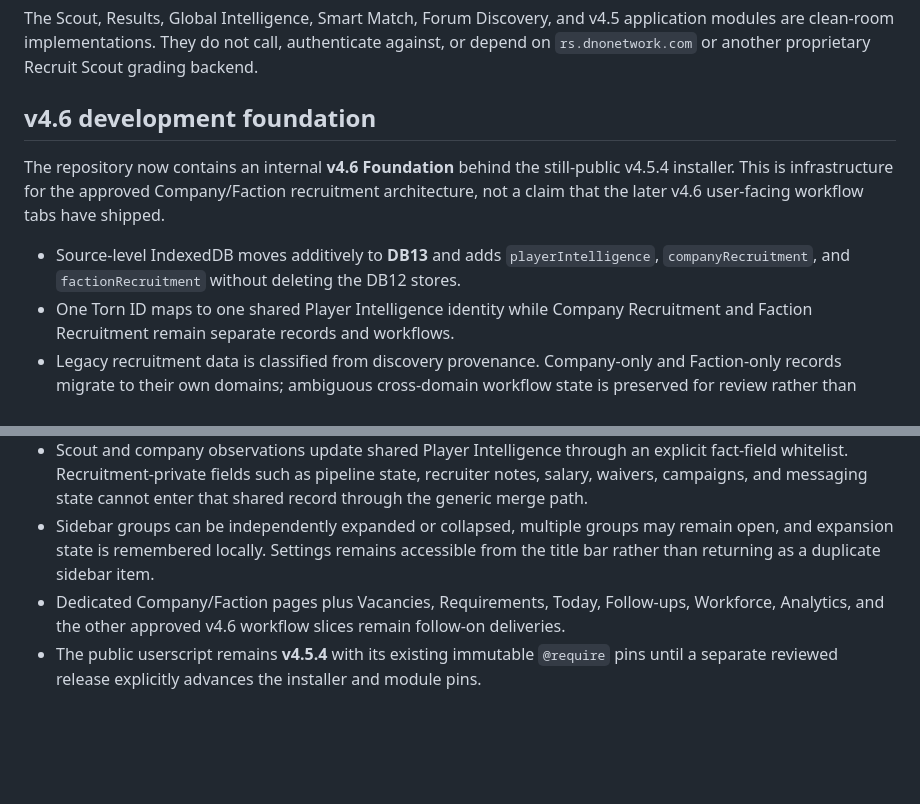
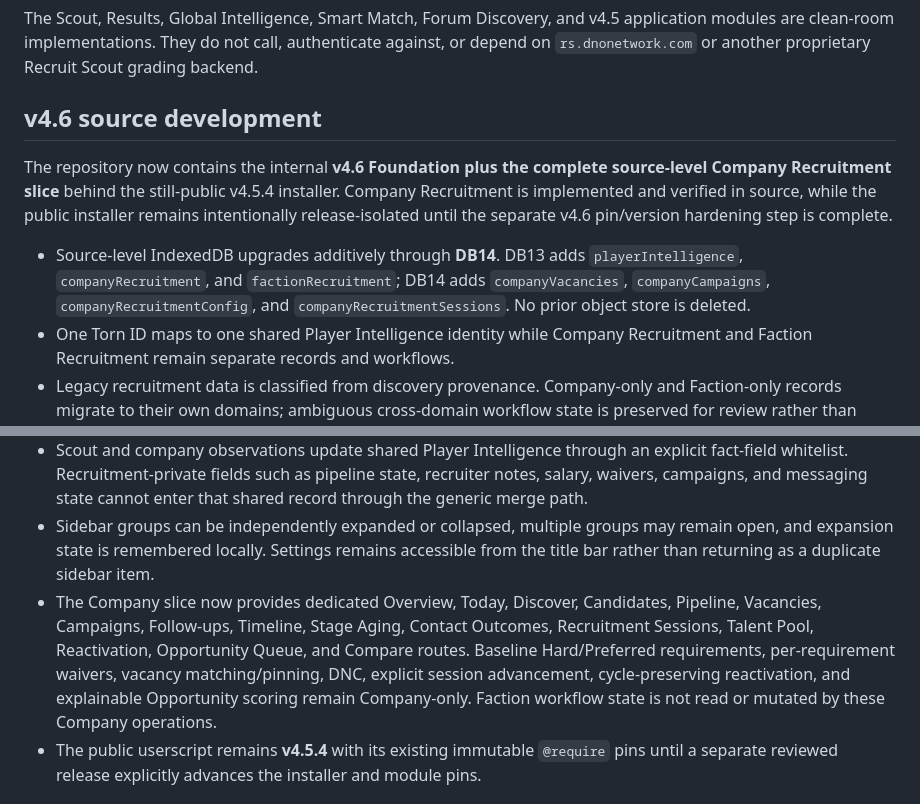
Before and after one commit to R4G3RUNN3R/Torn-Recruitment-Agency, a Markdown page: README.md, 2 parts joined by grey strips. Rendered like a GitHub page; blank space fills up the shorter version.

Commit message:
docs(v4.6): document Company Recruitment and DB14

```diff
--- a/README.md
+++ b/README.md
@@ -4,17 +4,17 @@ R4G3RUNN3R's Recruitment Agency **v4.5.4** is a modular Torn recruitment workspa
 
 The Scout, Results, Global Intelligence, Smart Match, Forum Discovery, and v4.5 application modules are clean-room implementations. They do not call, authenticate against, or depend on `rs.dnonetwork.com` or another proprietary Recruit Scout grading backend.
 
-## v4.6 development foundation
+## v4.6 source development
 
-The repository now contains an internal **v4.6 Foundation** behind the still-public v4.5.4 installer. This is infrastructure for the approved Company/Faction recruitment architecture, not a claim that the later v4.6 user-facing workflow tabs have shipped.
+The repository now contains the internal **v4.6 Foundation plus the complete source-level Company Recruitment slice** behind the still-public v4.5.4 installer. Company Recruitment is implemented and verified in source, while the public installer remains intentionally release-isolated until the separate v4.6 pin/version hardening step is complete.
 
-- Source-level IndexedDB moves additively to **DB13** and adds `playerIntelligence`, `companyRecruitment`, and `factionRecruitment` without deleting the DB12 stores.
+- Source-level IndexedDB upgrades additively through **DB14**. DB13 adds `playerIntelligence`, `companyRecruitment`, and `factionRecruitment`; DB14 adds `companyVacancies`, `companyCampaigns`, `companyRecruitmentConfig`, and `companyRecruitmentSessions`. No prior object store is deleted.
 - One Torn ID maps to one shared Player Intelligence identity while Company Recruitment and Faction Recruitment remain separate records and workflows.
 - Legacy recruitment data is classified from discovery provenance. Company-only and Faction-only records migrate to their own domains; ambiguous cross-domain workflow state is preserved for review rather than guessed.
 - New Faction discoveries write Faction recruitment state and shared player facts only. They no longer create Company recruitment records or legacy Company-candidate rows.
 - Scout and company observations update shared Player Intelligence through an explicit fact-field whitelist. Recruitment-private fields such as pipeline state, recruiter notes, salary, waivers, campaigns, and messaging state cannot enter that shared record through the generic merge path.
 - Sidebar groups can be independently expanded or collapsed, multiple groups may remain open, and expansion state is remembered locally. Settings remains accessible from the title bar rather than returning as a duplicate sidebar item.
-- Dedicated Company/Faction pages plus Vacancies, Requirements, Today, Follow-ups, Workforce, Analytics, and the other approved v4.6 workflow slices remain follow-on deliveries.
+- The Company slice now provides dedicated Overview, Today, Discover, Candidates, Pipeline, Vacancies, Campaigns, Follow-ups, Timeline, Stage Aging, Contact Outcomes, Recruitment Sessions, Talent Pool, Reactivation, Opportunity Queue, and Compare routes. Baseline Hard/Preferred requirements, per-requirement waivers, vacancy matching/pinning, DNC, explicit session advancement, cycle-preserving reactivation, and explainable Opportunity scoring remain Company-only. Faction workflow state is not read or mutated by these Company operations.
 - The public userscript remains **v4.5.4** with its existing immutable `@require` pins until a separate reviewed release explicitly advances the installer and module pins.
 
 ## What's new in v4.5
```
